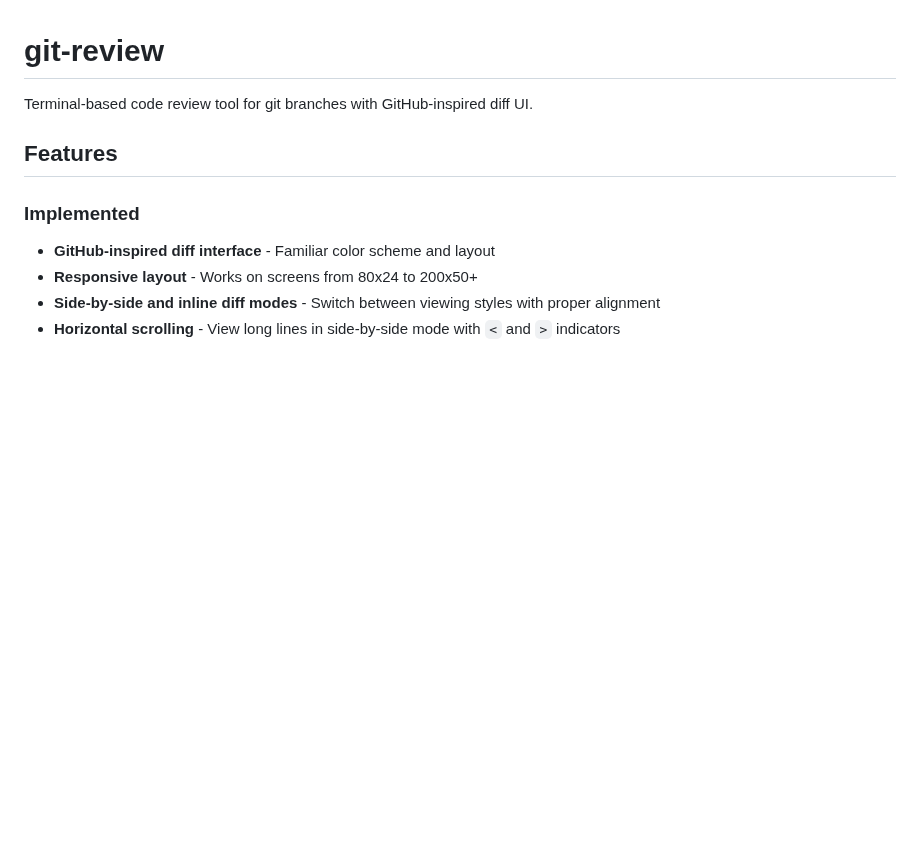
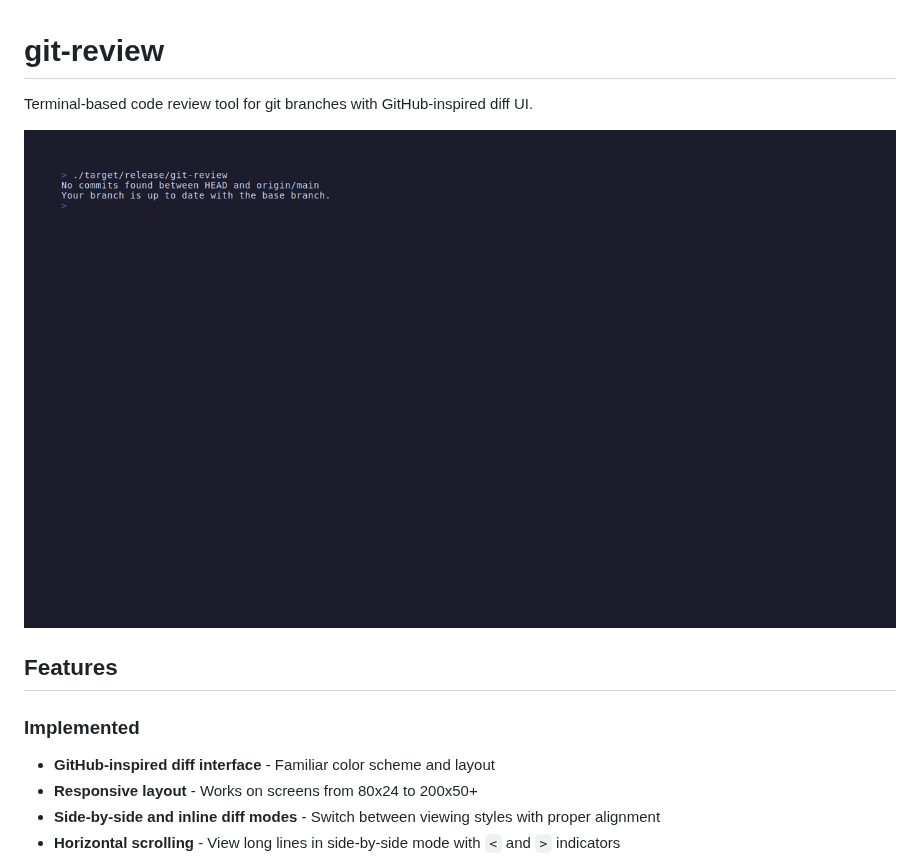
Before and after one commit to andrewleech/git-review, a Markdown page: README.md, the part around the change. Rendered like a GitHub page; blank space fills up the shorter version.

Commit message:
Add screenshot to README
Display side-by-side diff screenshot near top of README to
immediately demonstrate the application's interface.

```diff
--- a/README.md
+++ b/README.md
@@ -1,6 +1,8 @@
 # git-review
 
 Terminal-based code review tool for git branches with GitHub-inspired diff UI.
+
+![Side-by-side diff view](docs/screenshots/side-by-side.png)
 
 ## Features
 
```
